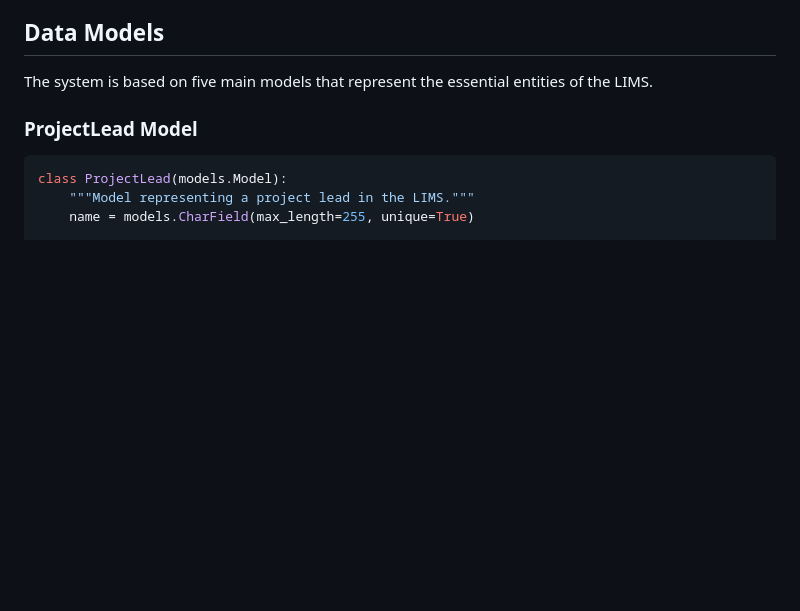
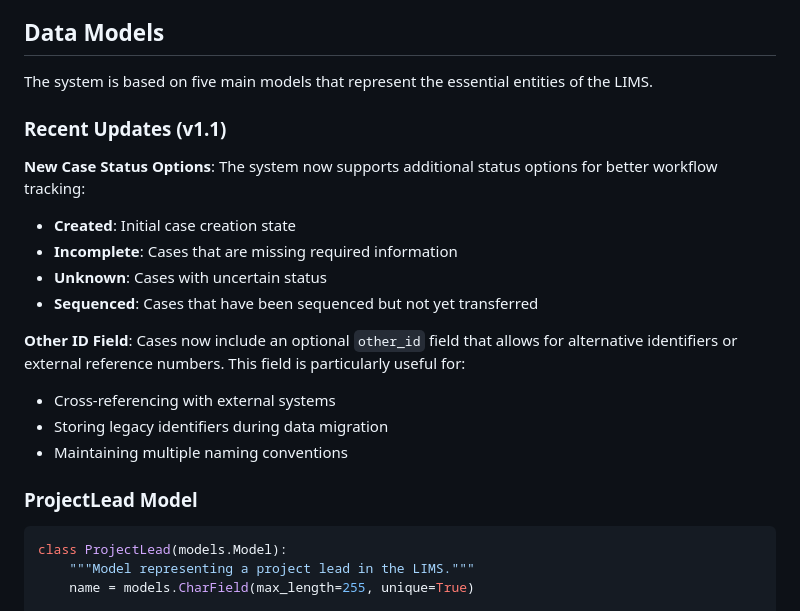
Before and after one commit to acri-nb/terryfox-lims, a Markdown page: .documentation_dev.md, the part around the change. Rendered like a GitHub page; blank space fills up the shorter version.

```diff
--- a/.documentation_dev.md
+++ b/.documentation_dev.md
@@ -86,6 +86,19 @@ terryfox/
 ## Data Models
 
 The system is based on five main models that represent the essential entities of the LIMS.
+
+### Recent Updates (v1.1)
+
+**New Case Status Options**: The system now supports additional status options for better workflow tracking:
+- **Created**: Initial case creation state
+- **Incomplete**: Cases that are missing required information
+- **Unknown**: Cases with uncertain status
+- **Sequenced**: Cases that have been sequenced but not yet transferred
+
+**Other ID Field**: Cases now include an optional `other_id` field that allows for alternative identifiers or external reference numbers. This field is particularly useful for:
+- Cross-referencing with external systems
+- Storing legacy identifiers during data migration
+- Maintaining multiple naming conventions
 
 ### ProjectLead Model
 
```
Also changed, not shown: README.md (+11 -2 lines).
